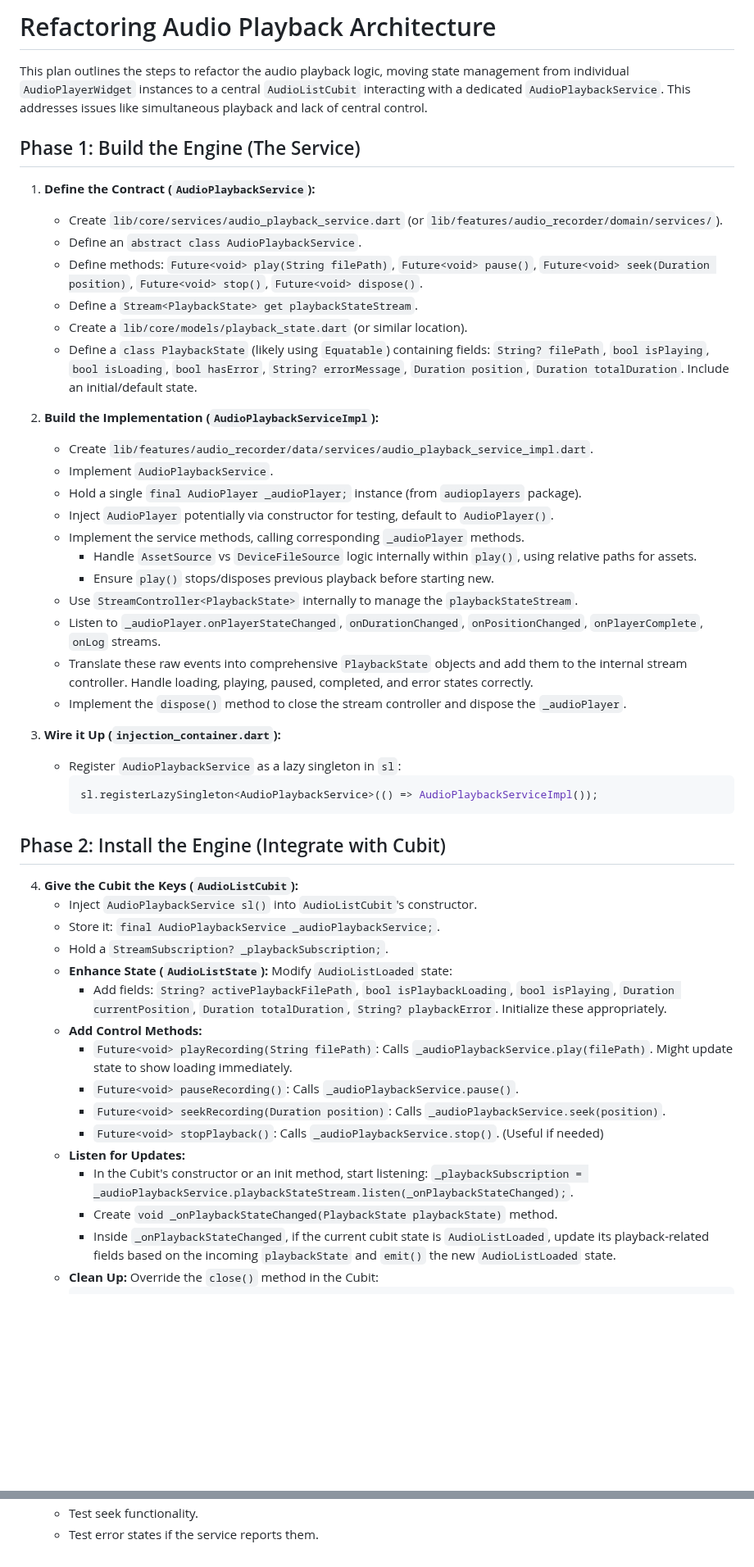
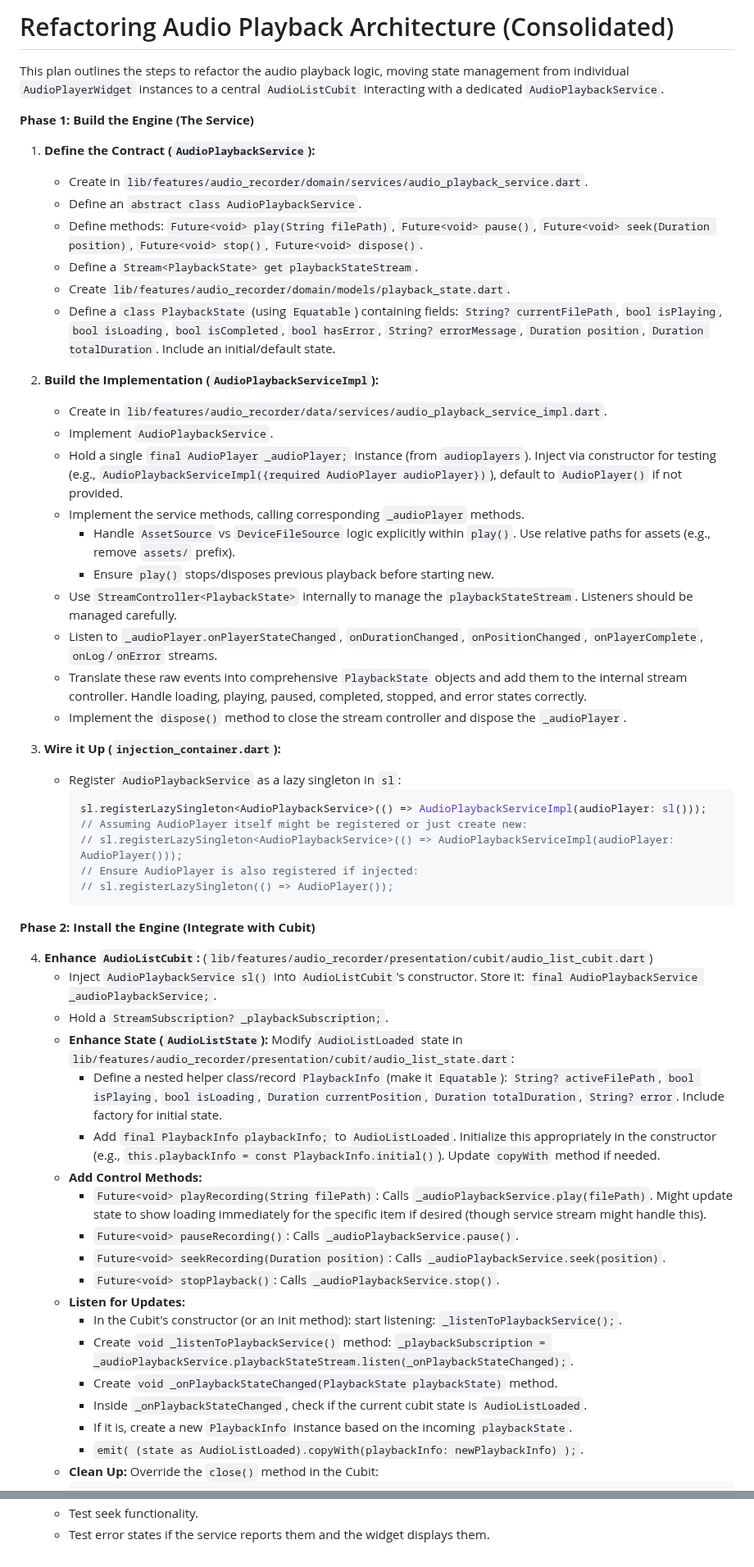
Before and after one commit to MediScribe/docjet-mobile, a Markdown page: refactor-audio-widget.md, 2 parts joined by grey strips. Shown at 82% size. Drawn GitHub-style; blank space fills up the shorter version.

Commit message:
updated refactor plan

````diff
--- a/refactor-audio-widget.md
+++ b/refactor-audio-widget.md
@@ -1,53 +1,59 @@
-# Refactoring Audio Playback Architecture
+# Refactoring Audio Playback Architecture (Consolidated)
 
-This plan outlines the steps to refactor the audio playback logic, moving state management from individual `AudioPlayerWidget` instances to a central `AudioListCubit` interacting with a dedicated `AudioPlaybackService`. This addresses issues like simultaneous playback and lack of central control.
+This plan outlines the steps to refactor the audio playback logic, moving state management from individual `AudioPlayerWidget` instances to a central `AudioListCubit` interacting with a dedicated `AudioPlaybackService`.
 
-## Phase 1: Build the Engine (The Service)
+**Phase 1: Build the Engine (The Service)**
 
 1.  **Define the Contract (`AudioPlaybackService`):**
-    *   Create `lib/core/services/audio_playback_service.dart` (or `lib/features/audio_recorder/domain/services/`).
+    *   Create in `lib/features/audio_recorder/domain/services/audio_playback_service.dart`.
     *   Define an `abstract class AudioPlaybackService`.
     *   Define methods: `Future<void> play(String filePath)`, `Future<void> pause()`, `Future<void> seek(Duration position)`, `Future<void> stop()`, `Future<void> dispose()`.
     *   Define a `Stream<PlaybackState> get playbackStateStream`.
-    *   Create a `lib/core/models/playback_state.dart` (or similar location).
-    *   Define a `class PlaybackState` (likely using `Equatable`) containing fields: `String? filePath`, `bool isPlaying`, `bool isLoading`, `bool hasError`, `String? errorMessage`, `Duration position`, `Duration totalDuration`. Include an initial/default state.
+    *   Create `lib/features/audio_recorder/domain/models/playback_state.dart`.
+    *   Define a `class PlaybackState` (using `Equatable`) containing fields: `String? currentFilePath`, `bool isPlaying`, `bool isLoading`, `bool isCompleted`, `bool hasError`, `String? errorMessage`, `Duration position`, `Duration totalDuration`. Include an initial/default state.
 
 2.  **Build the Implementation (`AudioPlaybackServiceImpl`):**
-    *   Create `lib/features/audio_recorder/data/services/audio_playback_service_impl.dart`.
+    *   Create in `lib/features/audio_recorder/data/services/audio_playback_service_impl.dart`.
     *   Implement `AudioPlaybackService`.
-    *   Hold a single `final AudioPlayer _audioPlayer;` instance (from `audioplayers` package).
-    *   Inject `AudioPlayer` potentially via constructor for testing, default to `AudioPlayer()`.
+    *   Hold a single `final AudioPlayer _audioPlayer;` instance (from `audioplayers`). Inject via constructor for testing (e.g., `AudioPlaybackServiceImpl({required AudioPlayer audioPlayer})`), default to `AudioPlayer()` if not provided.
     *   Implement the service methods, calling corresponding `_audioPlayer` methods.
-        *   Handle `AssetSource` vs `DeviceFileSource` logic internally within `play()`, using relative paths for assets.
+        *   Handle `AssetSource` vs `DeviceFileSource` logic explicitly within `play()`. Use relative paths for assets (e.g., remove `assets/` prefix).
         *   Ensure `play()` stops/disposes previous playback before starting new.
-    *   Use `StreamController<PlaybackState>` internally to manage the `playbackStateStream`.
-    *   Listen to `_audioPlayer.onPlayerStateChanged`, `onDurationChanged`, `onPositionChanged`, `onPlayerComplete`, `onLog` streams.
-    *   Translate these raw events into comprehensive `PlaybackState` objects and add them to the internal stream controller. Handle loading, playing, paused, completed, and error states correctly.
+    *   Use `StreamController<PlaybackState>` internally to manage the `playbackStateStream`. Listeners should be managed carefully.
+    *   Listen to `_audioPlayer.onPlayerStateChanged`, `onDurationChanged`, `onPositionChanged`, `onPlayerComplete`, `onLog`/`onError` streams.
+    *   Translate these raw events into comprehensive `PlaybackState` objects and add them to the internal stream controller. Handle loading, playing, paused, completed, stopped, and error states correctly.
     *   Implement the `dispose()` method to close the stream controller and dispose the `_audioPlayer`.
 
 3.  **Wire it Up (`injection_container.dart`):**
     *   Register `AudioPlaybackService` as a lazy singleton in `sl`:
         ```dart
-        sl.registerLazySingleton<AudioPlaybackService>(() => AudioPlaybackServiceImpl());
+        sl.registerLazySingleton<AudioPlaybackService>(() => AudioPlaybackServiceImpl(audioPlayer: sl()));
+        // Assuming AudioPlayer itself might be registered or just create new:
+        // sl.registerLazySingleton<AudioPlaybackService>(() => AudioPlaybackServiceImpl(audioPlayer: AudioPlayer()));
+        // Ensure AudioPlayer is also registered if injected:
+        // sl.registerLazySingleton(() => AudioPlayer());
         ```
 
-## Phase 2: Install the Engine (Integrate with Cubit)
+**Phase 2: Install the Engine (Integrate with Cubit)**
 
-4.  **Give the Cubit the Keys (`AudioListCubit`):**
-    *   Inject `AudioPlaybackService sl()` into `AudioListCubit`'s constructor.
-    *   Store it: `final AudioPlaybackService _audioPlaybackService;`.
+4.  **Enhance `AudioListCubit`:** (`lib/features/audio_recorder/presentation/cubit/audio_list_cubit.dart`)
+    *   Inject `AudioPlaybackService sl()` into `AudioListCubit`'s constructor. Store it: `final AudioPlaybackService _audioPlaybackService;`.
     *   Hold a `StreamSubscription? _playbackSubscription;`.
-    *   **Enhance State (`AudioListState`):** Modify `AudioListLoaded` state:
-        *   Add fields: `String? activePlaybackFilePath`, `bool isPlaybackLoading`, `bool isPlaying`, `Duration currentPosition`, `Duration totalDuration`, `String? playbackError`. Initialize these appropriately.
+    *   **Enhance State (`AudioListState`):** Modify `AudioListLoaded` state in `lib/features/audio_recorder/presentation/cubit/audio_list_state.dart`:
+        *   Define a nested helper class/record `PlaybackInfo` (make it `Equatable`): `String? activeFilePath`, `bool isPlaying`, `bool isLoading`, `Duration currentPosition`, `Duration totalDuration`, `String? error`. Include factory for initial state.
+        *   Add `final PlaybackInfo playbackInfo;` to `AudioListLoaded`. Initialize this appropriately in the constructor (e.g., `this.playbackInfo = const PlaybackInfo.initial()`). Update `copyWith` method if needed.
     *   **Add Control Methods:**
-        *   `Future<void> playRecording(String filePath)`: Calls `_audioPlaybackService.play(filePath)`. Might update state to show loading immediately.
+        *   `Future<void> playRecording(String filePath)`: Calls `_audioPlaybackService.play(filePath)`. Might update state to show loading immediately for the specific item if desired (though service stream might handle this).
         *   `Future<void> pauseRecording()`: Calls `_audioPlaybackService.pause()`.
         *   `Future<void> seekRecording(Duration position)`: Calls `_audioPlaybackService.seek(position)`.
-        *   `Future<void> stopPlayback()`: Calls `_audioPlaybackService.stop()`. (Useful if needed)
+        *   `Future<void> stopPlayback()`: Calls `_audioPlaybackService.stop()`.
     *   **Listen for Updates:**
-        *   In the Cubit's constructor or an init method, start listening: `_playbackSubscription = _audioPlaybackService.playbackStateStream.listen(_onPlaybackStateChanged);`.
+        *   In the Cubit's constructor (or an init method): start listening: `_listenToPlaybackService();`.
+        *   Create `void _listenToPlaybackService()` method: `_playbackSubscription = _audioPlaybackService.playbackStateStream.listen(_onPlaybackStateChanged);`.
         *   Create `void _onPlaybackStateChanged(PlaybackState playbackState)` method.
-        *   Inside `_onPlaybackStateChanged`, if the current cubit state is `AudioListLoaded`, update its playback-related fields based on the incoming `playbackState` and `emit()` the new `AudioListLoaded` state.
+        *   Inside `_onPlaybackStateChanged`, check if the current cubit state is `AudioListLoaded`.
+        *   If it is, create a new `PlaybackInfo` instance based on the incoming `playbackState`.
+        *   `emit( (state as AudioListLoaded).copyWith(playbackInfo: newPlaybackInfo) );`.
     *   **Clean Up:** Override the `close()` method in the Cubit:
         ```dart
         @override
@@ -90,2 +131,2 @@ This plan outlines the steps to refactor the audio playback logic, moving state
     *   Test seek functionality.
-    *   Test error states if the service reports them.
+    *   Test error states if the service reports them and the widget displays them.
````
Also changed, not shown: other parts of refactor-audio-widget.md (+55 -20 lines).
